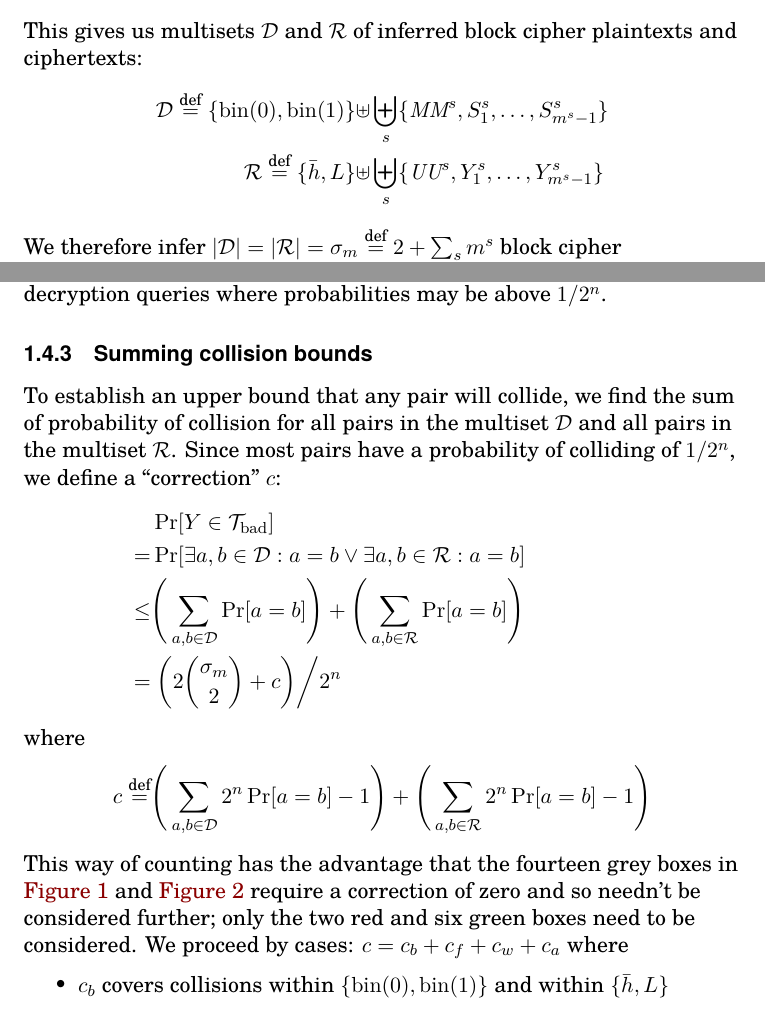
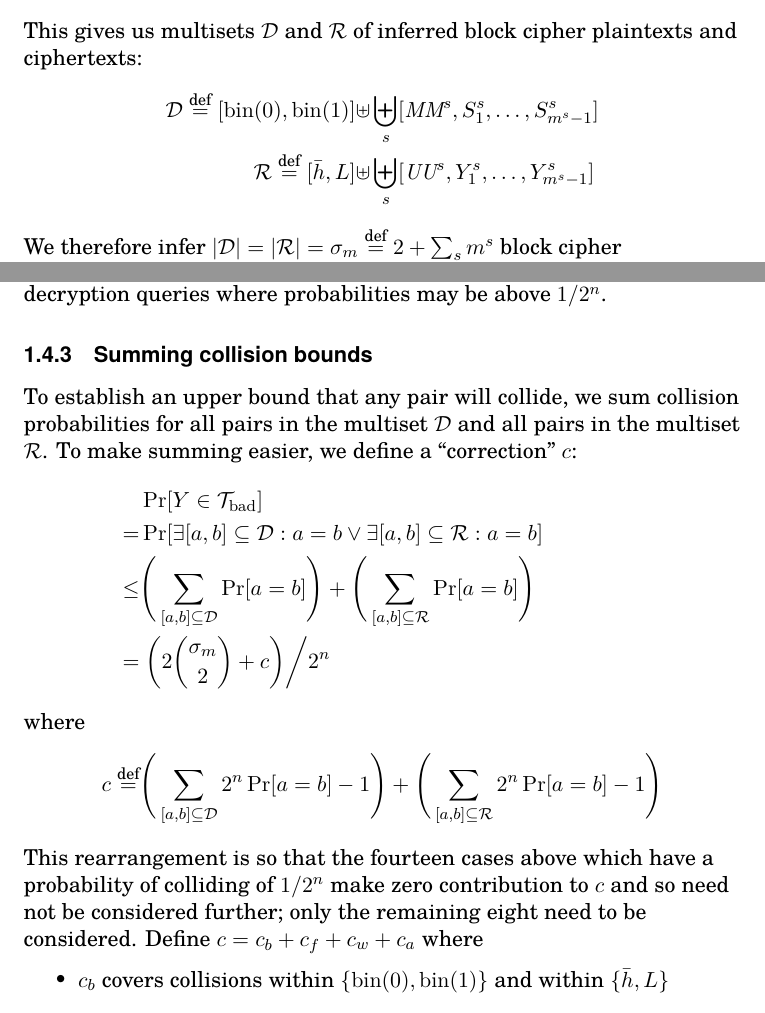
Before and after one commit to google/hctr2, a LaTeX document (security.tex): two parts of pages 6 and 10 of 12, joined at a grey line, cut so that both start at the same text. Compiled offline with XeLaTeX.

Commit message:
clarify multisets

```diff
--- a/security.tex
+++ b/security.tex
@@ -330,10 +330,10 @@ and so can infer
 This gives us multisets \(\mathcal{D}\) and \(\mathcal{R}\)
 of inferred block cipher plaintexts and ciphertexts:
 \begin{align*}
-    \mathcal{D} \defeq \{\fromint(0), \fromint(1)\} \uplus &
-    \biguplus_s \{\MM^s, S_1^s, \ldots, S_{m^s-1}^s\}\\
-    \mathcal{R} \defeq \{\hgen, L\} \uplus &
-    \biguplus_s \{\UU^s, Y_1^s, \ldots, Y_{m^s-1}^s\}
+    \mathcal{D} \defeq [\fromint(0), \fromint(1)] \uplus &
+    \biguplus_s [\MM^s, S_1^s, \ldots, S_{m^s-1}^s]\\
+    \mathcal{R} \defeq [\hgen, L] \uplus &
+    \biguplus_s [\UU^s, Y_1^s, \ldots, Y_{m^s-1}^s]
 \end{align*}
 We therefore infer
 \(\abs{\mathcal{D}} = \abs{\mathcal{R}} = \sigma_m \defeq 2 + \sum_s m^s\)
@@ -534,32 +534,32 @@ it is only decryption queries where
 probabilities may be above \(1/2^n\).
 
 \subsubsection{Summing collision bounds}
-To establish an upper bound that any pair
-will collide, we find the sum of
-probability of collision for all pairs in
-the multiset \(\mathcal{D}\)
+To establish an upper bound that any pair will collide,
+we sum collision probabilities
+for all pairs in the multiset \(\mathcal{D}\)
 and all pairs in the multiset \(\mathcal{R}\).
-Since most pairs have a probability of colliding of \(1/2^n\),
-we define a ``correction'' \(c\):
+To make summing easier, we define a ``correction'' \(c\):
 \begin{align*}
     & \prob{Y \in \Tb} \\
-    = &\prob{\exists a, b \in \mathcal{D}: a = b \vee \exists a, b \in \mathcal{R} : a = b} \\
+    = &\prob{\exists [a, b] \subseteq \mathcal{D}: a = b \vee \exists [a, b] \subseteq \mathcal{R} : a = b} \\
     \leq &
-        \Bigg(\sum_{a, b \in \mathcal{D}} \prob{a = b}\Bigg)
-      + \Bigg(\sum_{a, b \in \mathcal{R}} \prob{a = b}\Bigg)
+        \Bigg(\sum_{[a, b] \subseteq \mathcal{D}} \prob{a = b}\Bigg)
+      + \Bigg(\sum_{[a, b] \subseteq \mathcal{R}} \prob{a = b}\Bigg)
       \\
     = &\left.\left(2\binom{\sigma_m}{2} + c
     \right)\middle/2^n\right. \\
     \intertext{where}
     c \defeq &
-    \Bigg(\sum_{a, b \in \mathcal{D}} 2^n\prob{a = b} -1\Bigg)
-    + \Bigg(\sum_{a, b \in \mathcal{R}} 2^n\prob{a = b} -1\Bigg)
+    \Bigg(\sum_{[a, b] \subseteq \mathcal{D}} 2^n\prob{a = b} -1\Bigg)
+    + \Bigg(\sum_{[a, b] \subseteq \mathcal{R}} 2^n\prob{a = b} -1\Bigg)
 \end{align*}
-This way of counting has the advantage that
-the fourteen grey boxes in \autoref{domaincollision} and \autoref{rangecollision}
-require a correction of zero and so needn't be considered further;
-only the two red and six green boxes need to be considered.
-We proceed by cases:
+This rearrangement is so that the fourteen cases above
+which have a probability of colliding of \(1/2^n\)
+make zero contribution to \(c\)
+and so need not be considered further;
+only the remaining eight
+%(red and green boxes in \autoref{domaincollision} and \autoref{rangecollision})
+need to be considered. Define
 \(c = c_b + c_f + c_w + c_a\) where
 \begin{itemize}
     \item \(c_b\) covers collisions within
```
